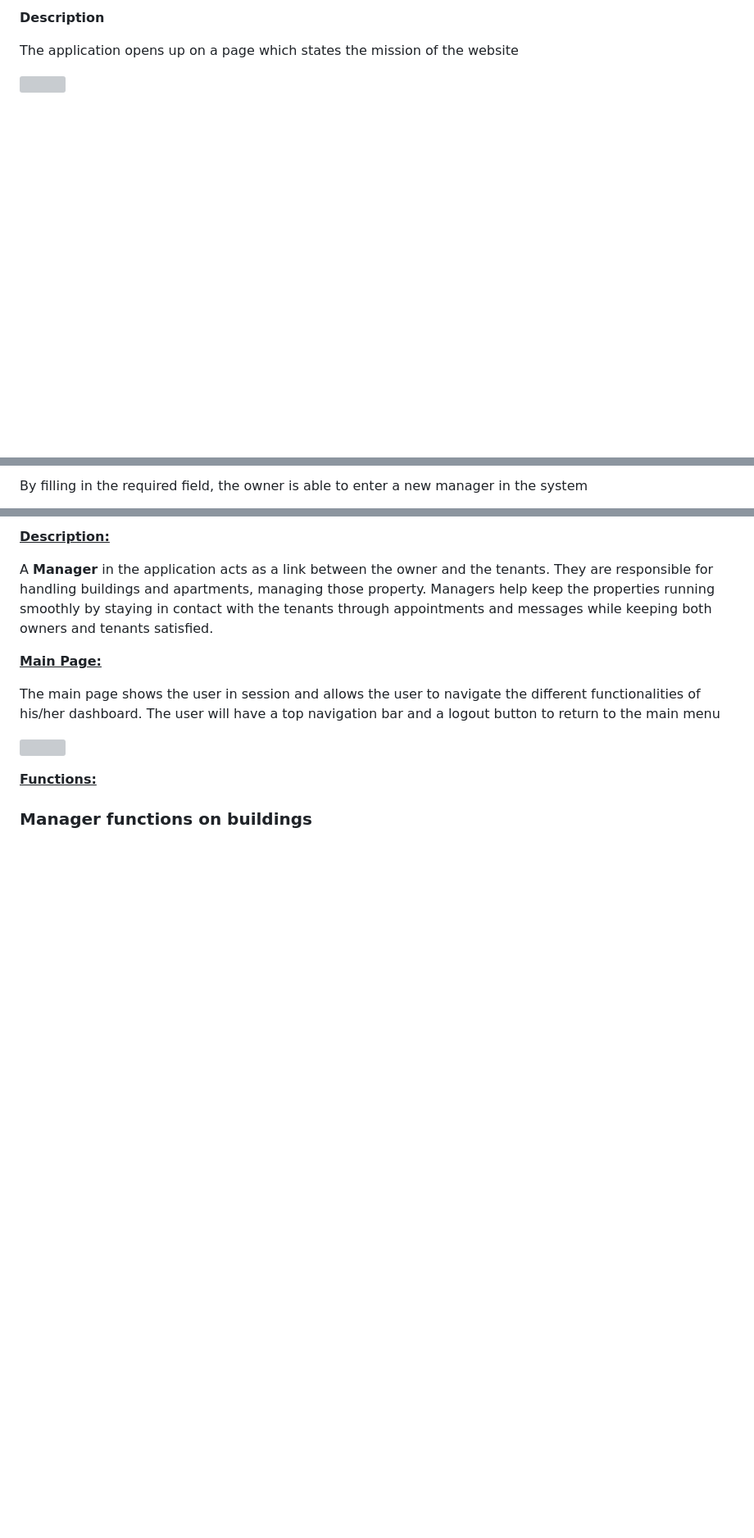
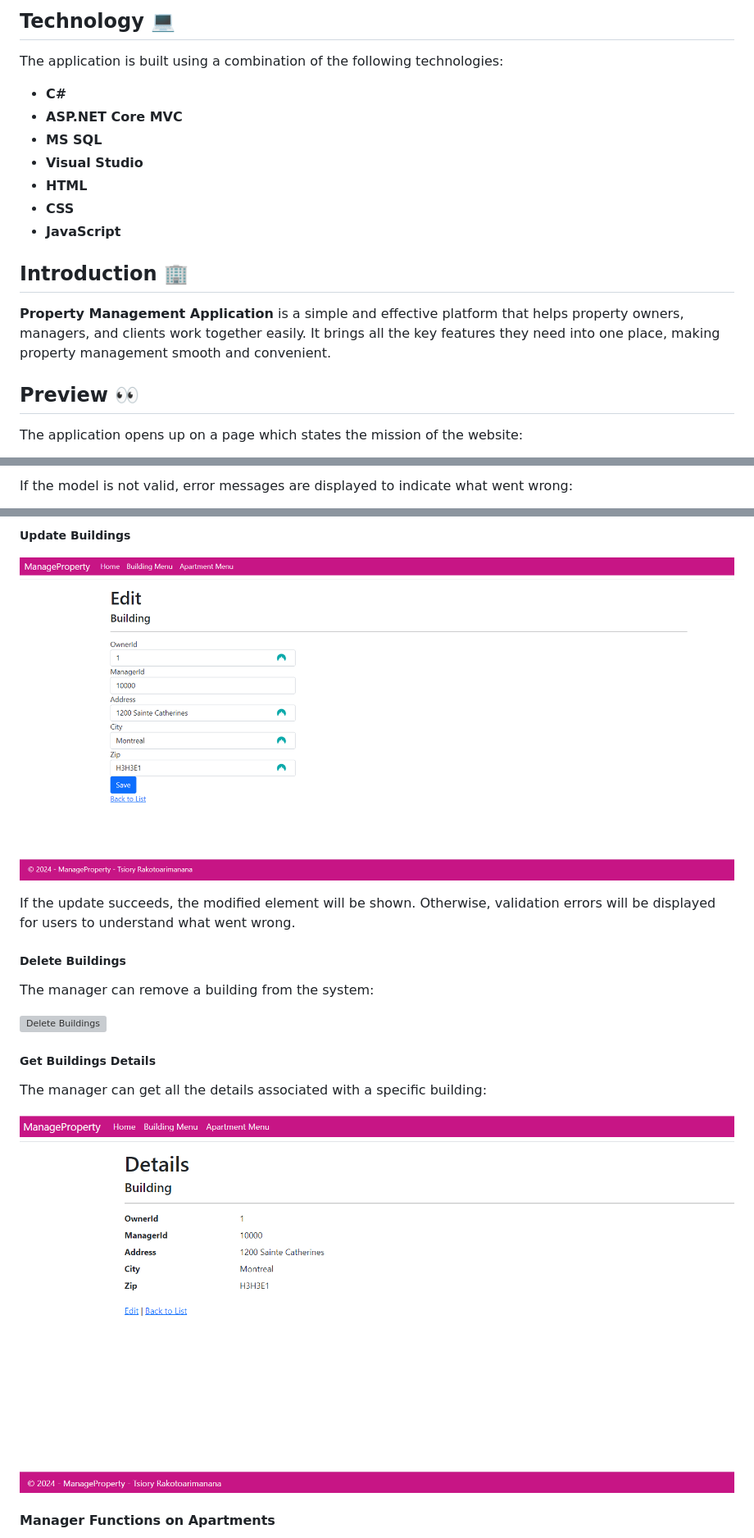
Before and after one commit to tsiory17/Property-management, a Markdown page: README.md, 3 parts joined by grey strips. Shown at 82% size. Drawn GitHub-style; blank space fills up the shorter version; grey boxes are pictures that could not be loaded.

```diff
--- a/README.md
+++ b/README.md
@@ -13,9 +68,17 @@ management smooth and convenient.
 
-**Description**
+## Technology 💻
+The application is built using a combination of the following technologies:
+- **C#**
+- **ASP.NET Core MVC**
+- **MS SQL**
+- **Visual Studio**
+- **HTML**
+- **CSS**
+- **JavaScript**
 
-The application opens up on a page which states the mission of the
-website
+## Introduction 🏢
+**Property Management Application** is a simple and effective platform that helps property owners, managers, and clients work together easily. It brings all the key features they need into one place, making property management smooth and convenient.
 
-<img src="./media/image1.png"
-style="width:5.99306in;height:5.08333in" />
+## Preview 👀
+The application opens up on a page which states the mission of the website:
 
@@ -64,4 +120,3 @@ style="width:5.99306in;height:2.53472in" />
 
-By filling in the required field, the owner is able to enter a new
-manager in the system
+If the model is not valid, error messages are displayed to indicate what went wrong:
 
@@ -160,22 +210,18 @@ style="width:5.99306in;height:2.1875in" />
 
-**<u>Description:</u>**
+##### Update Buildings
+![Update Buildings](./media/image25.png)
 
-A **Manager** in the application acts as a link between the owner and
-the tenants. They are responsible for handling buildings and apartments,
-managing those property. Managers help keep the properties running
-smoothly by staying in contact with the tenants through appointments and
-messages while keeping both owners and tenants satisfied.
+If the update succeeds, the modified element will be shown. Otherwise, validation errors will be displayed for users to understand what went wrong.
 
-**<u>Main Page:</u>**
+##### Delete Buildings
+The manager can remove a building from the system:
 
-The main page shows the user in session and allows the user to navigate
-the different functionalities of his/her dashboard. The user will have a
-top navigation bar and a logout button to return to the main menu
+![Delete Buildings](./media/image26.png)
 
-<img src="./media/image20.png"
-style="width:5.99306in;height:2.5625in" />
+##### Get Buildings Details
+The manager can get all the details associated with a specific building:
 
-**<u>Functions:</u>**
+![Buildings Details](./media/image27.png)
 
-### Manager functions on buildings
+#### Manager Functions on Apartments
 
```
Also changed, not shown: other parts of README.md (+204 -250 lines).
